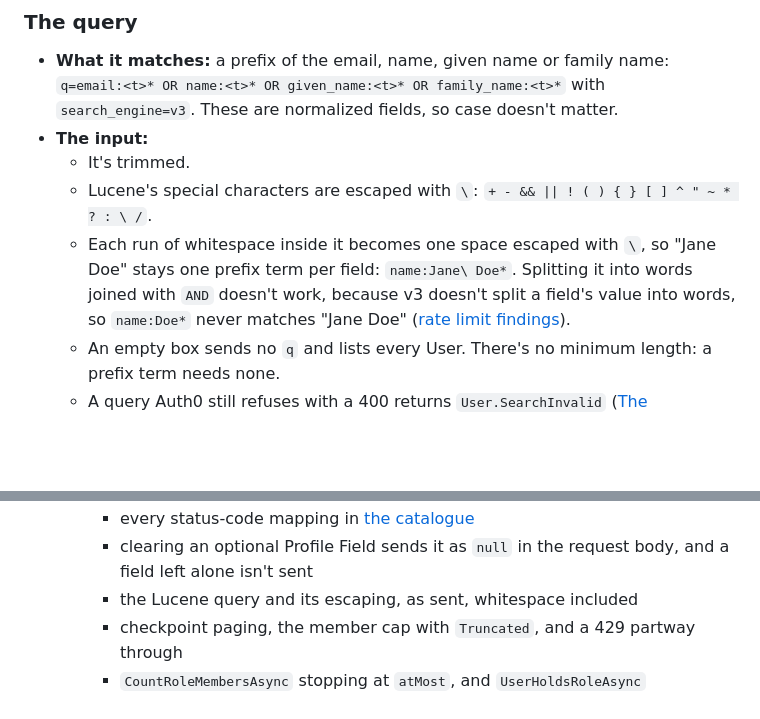
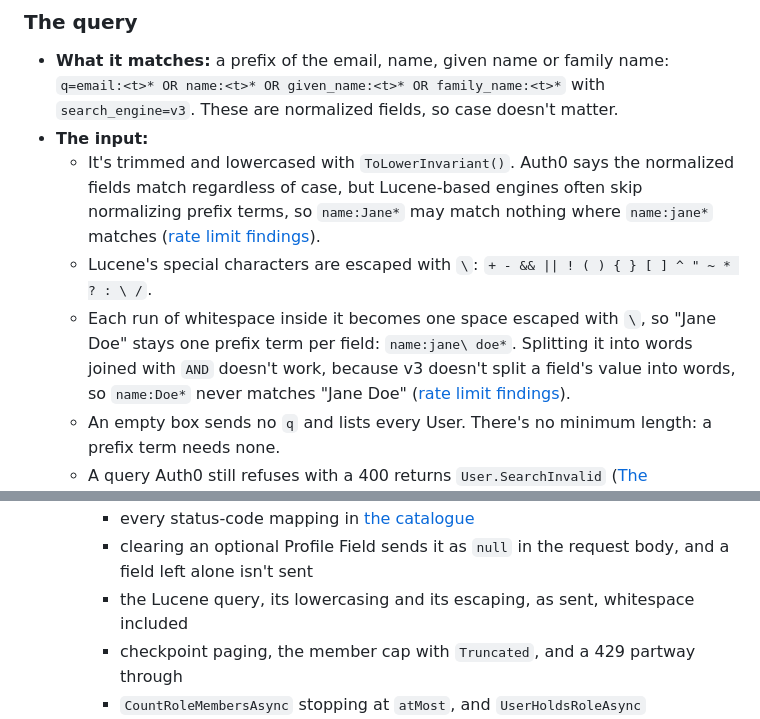
Before and after one commit to mpaulosky/auth0-management-app, a Markdown page: docs/plans/user-role-management.md, 2 parts joined by grey strips. Drawn GitHub-style; blank space fills up the shorter version.

Commit message:
docs(plans): Lowercase the User search input
Co-Authored-By: Claude Opus 5.5 <noreply@anthropic.com>

```diff
--- a/docs/plans/user-role-management.md
+++ b/docs/plans/user-role-management.md
@@ -224,9 +224,10 @@ Decided in [How do the User list's search, paging and cache work?](https://githu
 - **What it matches:** a prefix of the email, name, given name or family name:
   `q=email:<t>* OR name:<t>* OR given_name:<t>* OR family_name:<t>*` with `search_engine=v3`. These are normalized fields, so case doesn't matter.
 - **The input:**
-  - It's trimmed.
+  - It's trimmed and lowercased with `ToLowerInvariant()`. Auth0 says the normalized fields match regardless of case, but Lucene-based engines often skip
+    normalizing prefix terms, so `name:Jane*` may match nothing where `name:jane*` matches ([rate limit findings](../research/auth0-user-search-and-rate-limits.md)).
   - Lucene's special characters are escaped with `\`: `+ - && || ! ( ) { } [ ] ^ " ~ * ? : \ /`.
-  - Each run of whitespace inside it becomes one space escaped with `\`, so "Jane Doe" stays one prefix term per field: `name:Jane\ Doe*`. Splitting it into words joined
+  - Each run of whitespace inside it becomes one space escaped with `\`, so "Jane Doe" stays one prefix term per field: `name:jane\ doe*`. Splitting it into words joined
     with `AND` doesn't work, because v3 doesn't split a field's value into words, so `name:Doe*` never matches "Jane Doe"
     ([rate limit findings](../research/auth0-user-search-and-rate-limits.md)).
   - An empty box sends no `q` and lists every User. There's no minimum length: a prefix term needs none.
@@ -524,7 +525,7 @@ These tests run everywhere, the Sandcastle sandbox included.
   - What they cover:
     - every status-code mapping in [the catalogue](#the-catalogue)
     - clearing an optional Profile Field sends it as `null` in the request body, and a field left alone isn't sent
-    - the Lucene query and its escaping, as sent, whitespace included
+    - the Lucene query, its lowercasing and its escaping, as sent, whitespace included
     - checkpoint paging, the member cap with `Truncated`, and a 429 partway through
     - `CountRoleMembersAsync` stopping at `atMost`, and `UserHoldsRoleAsync`
     - each cache lifetime and invalidation rule, a cache hit showing as no second request
```
